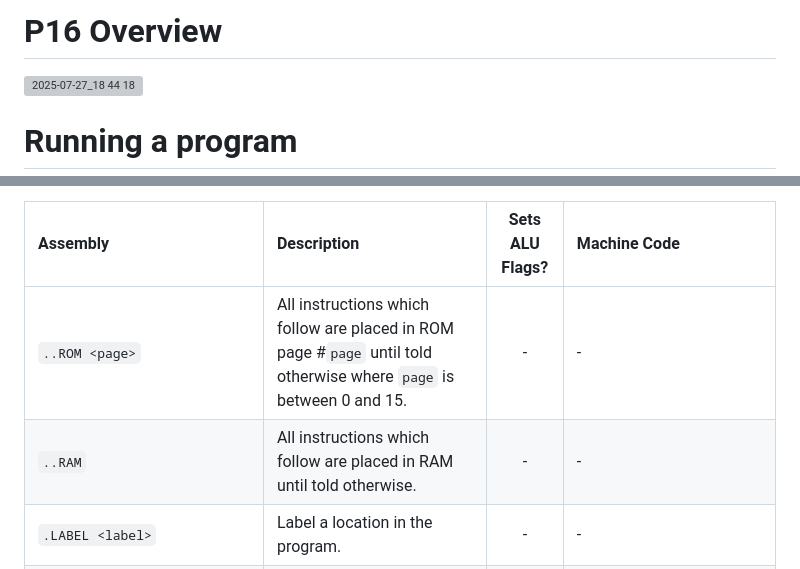
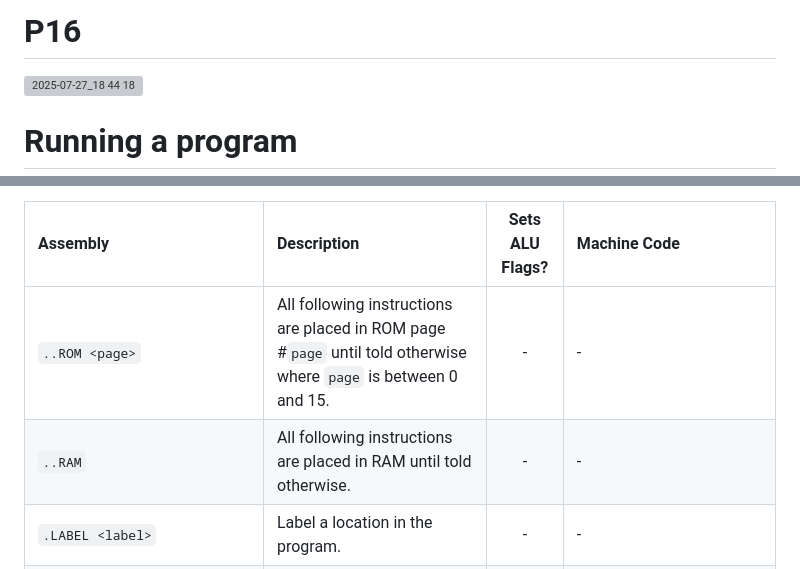
Before and after one commit to pishleback/P16-Tools, a Markdown page: README.md, 2 parts joined by grey strips. Drawn GitHub-style; grey boxes are pictures that could not be loaded.

```diff
--- a/README.md
+++ b/README.md
@@ -1,4 +1,4 @@
-# P16 Overview
+# P16
 
 <img width="3011" height="2096" alt="2025-07-27_18 44 18" src="https://github.com/user-attachments/assets/af91c305-50c6-475f-ae44-ff7390219cea" />
 
@@ -18,8 +18,8 @@ The table below describes the assembly commands and what they do. The first colu
 
 | Assembly                     | Description                                                                                                                                                                                                                                                                                                         |  Sets ALU Flags?   | Machine Code                                                                                                                                                                                                                                                                                   |
 | :--------------------------- | :------------------------------------------------------------------------------------------------------------------------------------------------------------------------------------------------------------------------------------------------------------------------------------------------------------------ | :----------------: | :--------------------------------------------------------------------------------------------------------------------------------------------------------------------------------------------------------------------------------------------------------------------------------------------- |
-| `..ROM <page>`               | All instructions which follow are placed in ROM page #`page` until told otherwise where `page` is between 0 and 15.                                                                                                                                                                                                 |         -          | -                                                                                                                                                                                                                                                                                              |
-| `..RAM`                      | All instructions which follow are placed in RAM until told otherwise.                                                                                                                                                                                                                                               |         -          | -                                                                                                                                                                                                                                                                                              |
+| `..ROM <page>`               | All following instructions are placed in ROM page #`page` until told otherwise where `page` is between 0 and 15.                                                                                                                                                                                                    |         -          | -                                                                                                                                                                                                                                                                                              |
+| `..RAM`                      | All following instructions are placed in RAM until told otherwise.                                                                                                                                                                                                                                                  |         -          | -                                                                                                                                                                                                                                                                                              |
 | `.LABEL <label>`             | Label a location in the program.                                                                                                                                                                                                                                                                                    |         -          | -                                                                                                                                                                                                                                                                                              |
 | `.USEFLAGS`                  | Placed after an instruction which sets ALU flags to ensure that the next `BRANCH` instruction uses those flags. Additional `PASS` instructions will be inserted to uphold this condition if possible. If a later instruction would overwrite the flags used by the `BRANCH` then the assembly will fail to compile. |         -          | -                                                                                                                                                                                                                                                                                              |
 | `PASS`                       | Does nothing.                                                                                                                                                                                                                                                                                                       |        :x:         | `0`                                                                                                                                                                                                                                                                                            |
```
Also changed, not shown: other parts of README.md (+58 -4 lines).
